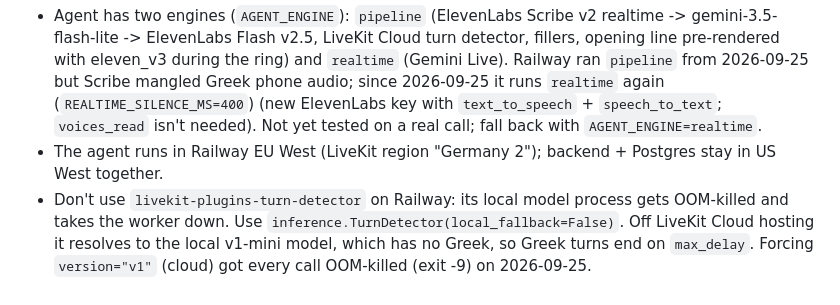
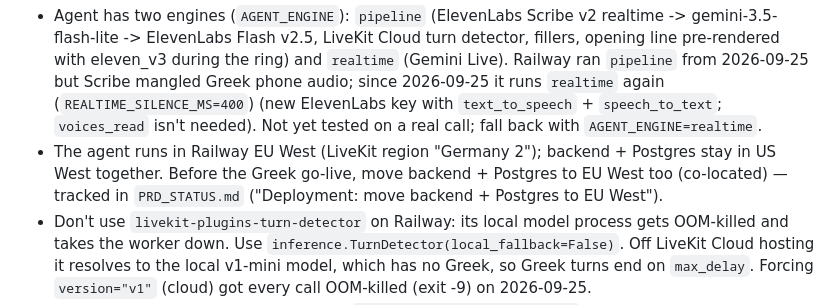
Before and after one commit to alexkoukos/voiceagent, a Markdown page: CLAUDE.md, the part around the change. GitHub-like rendering.

```diff
--- a/CLAUDE.md
+++ b/CLAUDE.md
@@ -65,7 +65,7 @@ Code-complete through M6. First real call worked end to end (2026-09-24) on a **
 
 **Voice pipeline (2026-09-25)**
 - Agent has two engines (`AGENT_ENGINE`): `pipeline` (ElevenLabs Scribe v2 realtime -> gemini-3.5-flash-lite -> ElevenLabs Flash v2.5, LiveKit Cloud turn detector, fillers, opening line pre-rendered with eleven_v3 during the ring) and `realtime` (Gemini Live). Railway ran `pipeline` from 2026-09-25 but Scribe mangled Greek phone audio; since 2026-09-25 it runs `realtime` again (`REALTIME_SILENCE_MS=400`) (new ElevenLabs key with `text_to_speech` + `speech_to_text`; `voices_read` isn't needed). Not yet tested on a real call; fall back with `AGENT_ENGINE=realtime`.
-- The agent runs in Railway EU West (LiveKit region "Germany 2"); backend + Postgres stay in US West together.
+- The agent runs in Railway EU West (LiveKit region "Germany 2"); backend + Postgres stay in US West together. Before the Greek go-live, move backend + Postgres to EU West too (co-located) — tracked in `PRD_STATUS.md` ("Deployment: move backend + Postgres to EU West").
 - Don't use `livekit-plugins-turn-detector` on Railway: its local model process gets OOM-killed and takes the worker down. Use `inference.TurnDetector(local_fallback=False)`. Off LiveKit Cloud hosting it resolves to the local v1-mini model, which has no Greek, so Greek turns end on `max_delay`. Forcing `version="v1"` (cloud) got every call OOM-killed (exit -9) on 2026-09-25.
 - Test without phoning: local worker with `AGENT_NAME=prank-caller-test`, dispatch with metadata `test_no_dial: true` (skips dial and recording). Realtime engine measured ~2 s from end of speech to reply.
 - Call language comes from the friend's phone prefix (`backend/app/languages.py`); non-Greek calls use `config/master_prompt.en.md`.
```
Also changed, not shown: PRD_STATUS.md (+10 -0 lines).
